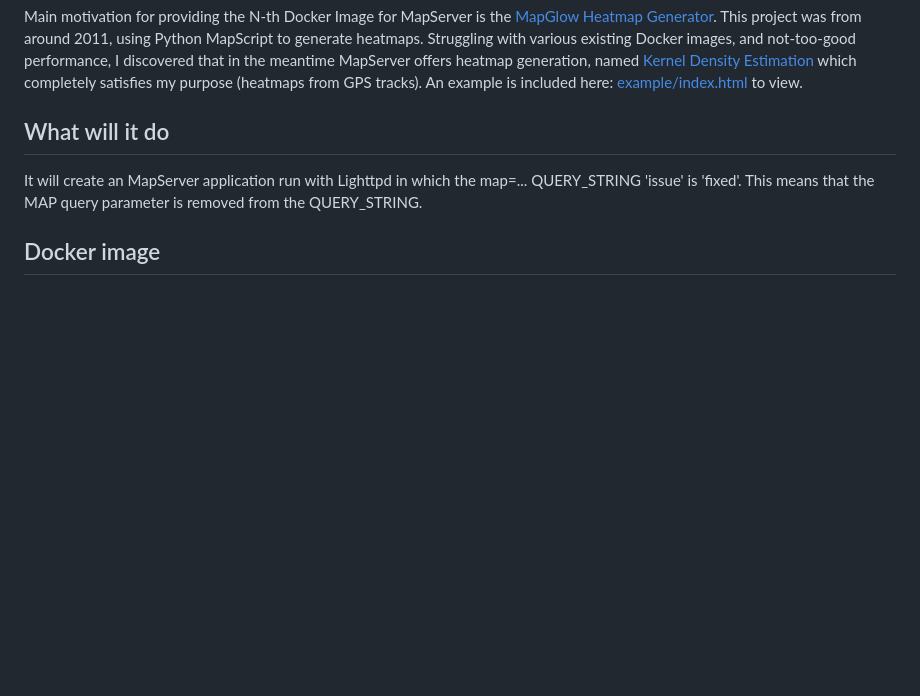
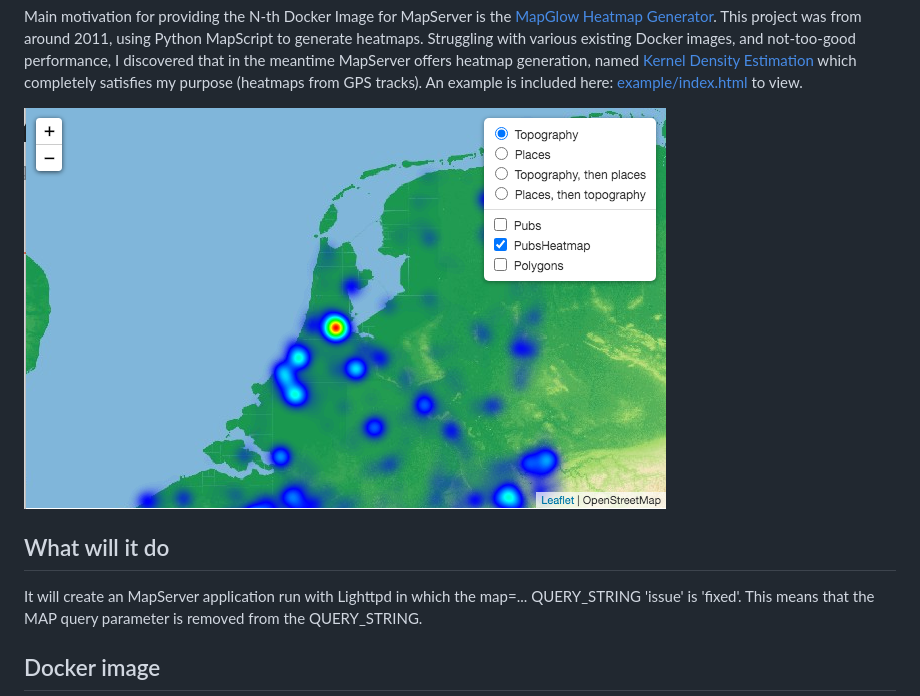
Before and after one commit to justb4/docker-mapserver, a Markdown page: README.md, the part around the change. Drawn GitHub-style; pictures changed too: example/screenshot.png (added); blank space fills up the shorter version.

Commit message:
screenshot  of heatmap example

```diff
--- a/README.md
+++ b/README.md
@@ -49,6 +49,8 @@ This project was from around 2011, using Python MapScript to generate heatmaps.
 existing Docker images, and not-too-good performance, I discovered that in the meantime MapServer offers
 heatmap generation, named [Kernel Density Estimation](https://mapserver.org/output/kerneldensity.html#table-of-contents) which
 completely satisfies my purpose (heatmaps from GPS tracks). An example is included here: [example/index.html](example/index.html) to view.
+
+![Example with Heatmap](example/screenshot.png)
 
 ## What will it do
 
```
Also changed, not shown: 1 other file.
